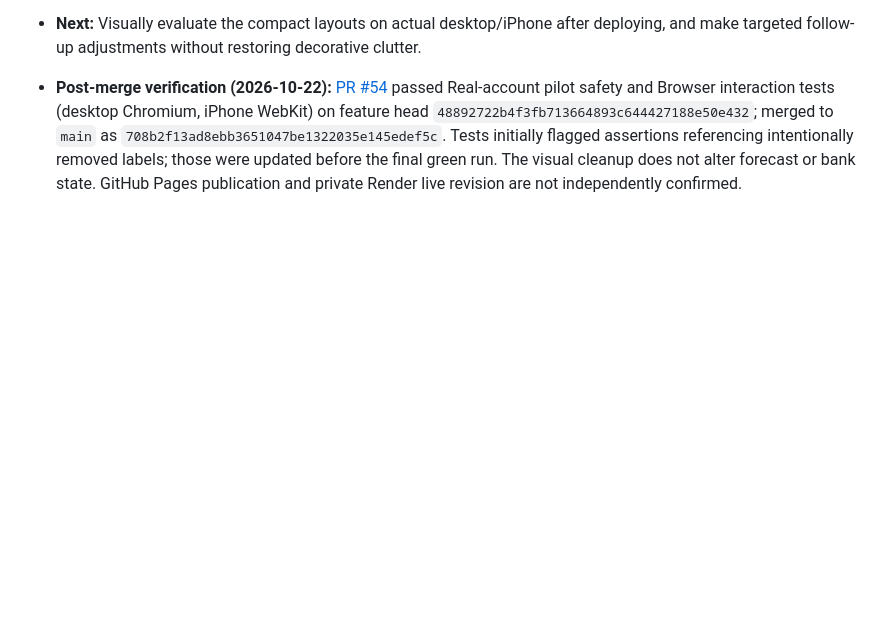
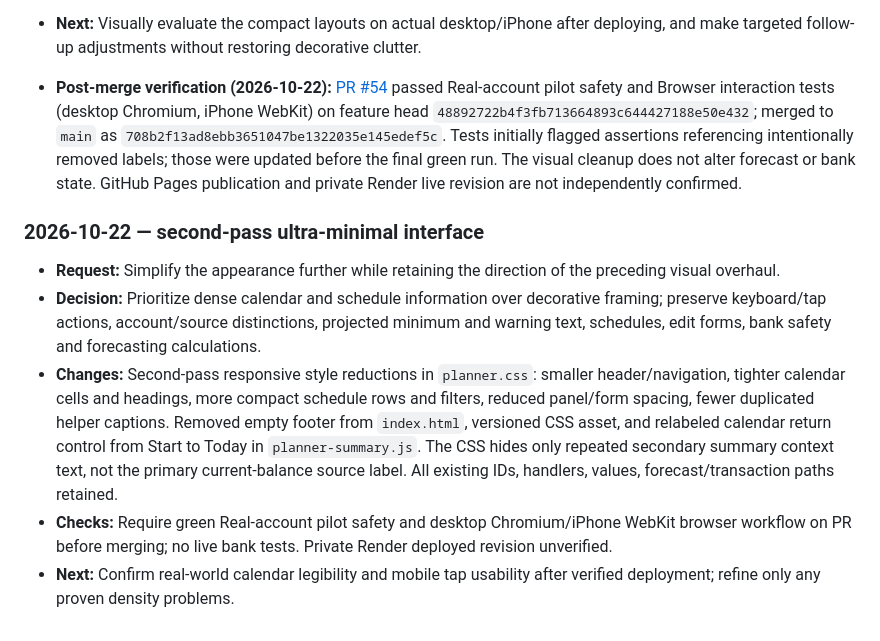
Before and after one commit to markbobthomas/household-ledger, a Markdown page: PROJECT_LEDGER.md, the part around the change. Drawn GitHub-style; blank space fills up the shorter version.

Commit message:
docs: record second-pass minimal UI refinement

```diff
--- a/PROJECT_LEDGER.md
+++ b/PROJECT_LEDGER.md
@@ -250,3 +250,11 @@ Use: **date — goal; decision; changes (or “no code change”); PR/commit; ch
 - **Next:** Visually evaluate the compact layouts on actual desktop/iPhone after deploying, and make targeted follow-up adjustments without restoring decorative clutter.
 
 - **Post-merge verification (2026-10-22):** [PR #54](https://github.com/markbobthomas/household-ledger/pull/54) passed Real-account pilot safety and Browser interaction tests (desktop Chromium, iPhone WebKit) on feature head `48892722b4f3fb713664893c644427188e50e432`; merged to `main` as `708b2f13ad8ebb3651047be1322035e145edef5c`. Tests initially flagged assertions referencing intentionally removed labels; those were updated before the final green run. The visual cleanup does not alter forecast or bank state. GitHub Pages publication and private Render live revision are not independently confirmed.
+
+### 2026-10-22 — second-pass ultra-minimal interface
+
+- **Request:** Simplify the appearance further while retaining the direction of the preceding visual overhaul.
+- **Decision:** Prioritize dense calendar and schedule information over decorative framing; preserve keyboard/tap actions, account/source distinctions, projected minimum and warning text, schedules, edit forms, bank safety and forecasting calculations.
+- **Changes:** Second-pass responsive style reductions in `planner.css`: smaller header/navigation, tighter calendar cells and headings, more compact schedule rows and filters, reduced panel/form spacing, fewer duplicated helper captions. Removed empty footer from `index.html`, versioned CSS asset, and relabeled calendar return control from Start to Today in `planner-summary.js`. The CSS hides only repeated secondary summary context text, not the primary current-balance source label. All existing IDs, handlers, values, forecast/transaction paths retained.
+- **Checks:** Require green Real-account pilot safety and desktop Chromium/iPhone WebKit browser workflow on PR before merging; no live bank tests. Private Render deployed revision unverified.
+- **Next:** Confirm real-world calendar legibility and mobile tap usability after verified deployment; refine only any proven density problems.
```
